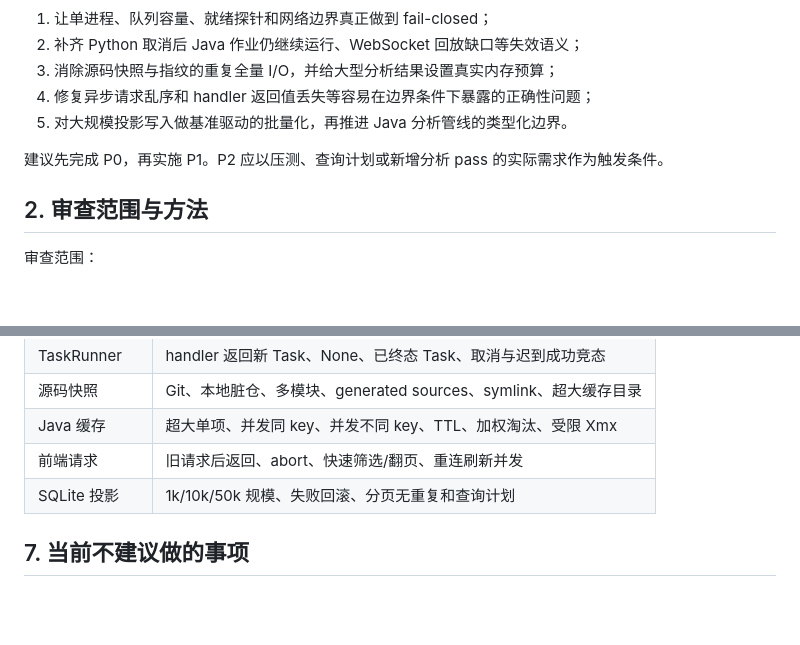
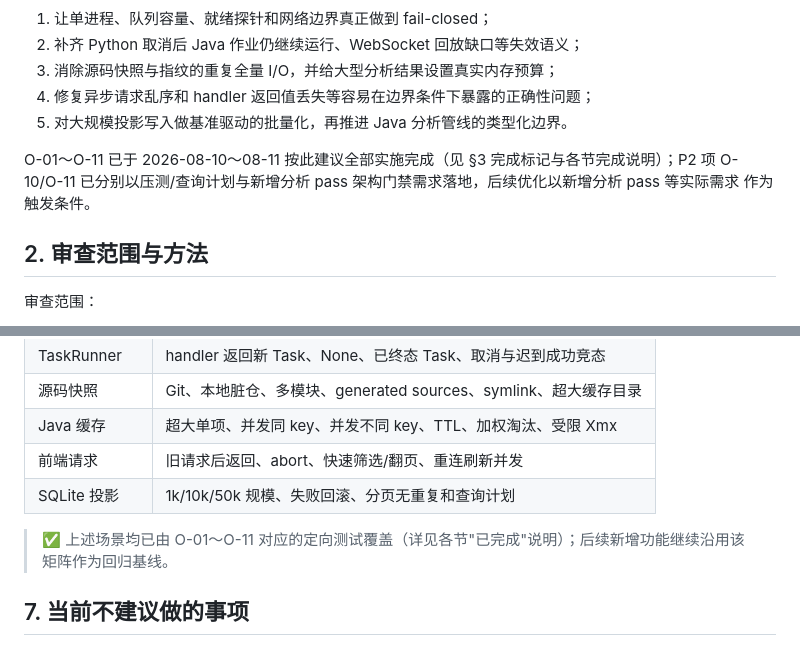
Before and after one commit to OTweihan/Argus, a Markdown page: docs/optimizations/remaining-optimization-audit-2026-08-10.md, 2 parts joined by grey strips. Drawn GitHub-style; blank space fills up the shorter version.

```diff
--- a/docs/optimizations/remaining-optimization-audit-2026-08-10.md
+++ b/docs/optimizations/remaining-optimization-audit-2026-08-10.md
@@ -13,7 +13,9 @@
 4. 修复异步请求乱序和 handler 返回值丢失等容易在边界条件下暴露的正确性问题；
 5. 对大规模投影写入做基准驱动的批量化，再推进 Java 分析管线的类型化边界。
 
-建议先完成 P0，再实施 P1。P2 应以压测、查询计划或新增分析 pass 的实际需求作为触发条件。
+O-01～O-11 已于 2026-08-10～08-11 按此建议全部实施完成（见 §3 完成标记与各节完成说明）；P2 项
+O-10/O-11 已分别以压测/查询计划与新增分析 pass 架构门禁需求落地，后续优化以新增分析 pass 等实际需求
+作为触发条件。
 
 ## 2. 审查范围与方法
 
@@ -530,6 +587,9 @@ O-11 类型化 AnalysisPass 与包依赖门禁
 | 前端请求 | 旧请求后返回、abort、快速筛选/翻页、重连刷新并发 |
 | SQLite 投影 | 1k/10k/50k 规模、失败回滚、分页无重复和查询计划 |
 
+> ✅ 上述场景均已由 O-01～O-11 对应的定向测试覆盖（详见各节"已完成"说明）；后续新增功能继续沿用该
+> 矩阵作为回归基线。
+
 ## 7. 当前不建议做的事项
 
 1. **不因队列问题直接引入 Redis/Kafka。** 当前产品仍是单进程/单副本，先把本地队列准入、取消和探针
```
Also changed, not shown: other parts of docs/optimizations/remaining-optimization-audit-2026-08-10.md (+64 -8 lines), docs/optimizations/logging-and-dev-launcher-plan.md (deleted, +0 -63 lines), docs/optimizations/whitebox-and-blackbox-correlation-plan.md (deleted, +0 -148 lines).
